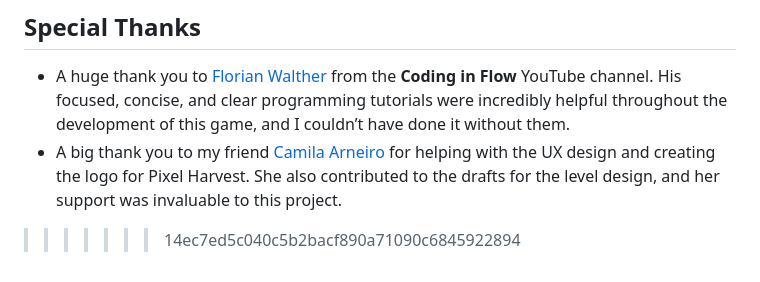
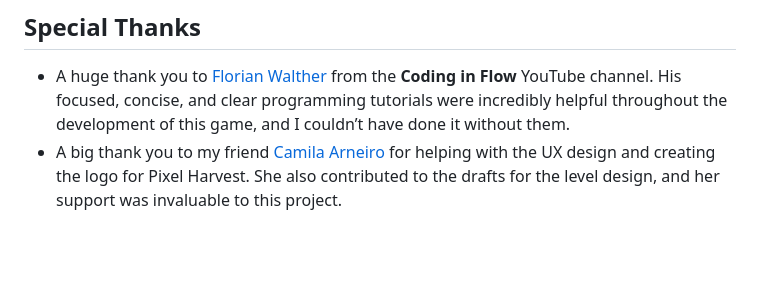
Before and after one commit to Dom031/Pixel-Harvest, a Markdown page: README.md, the part around the change. GitHub-like rendering; blank space fills up the shorter version.

```diff
--- a/README.md
+++ b/README.md
@@ -53,4 +53,3 @@ Here are some screenshots of the logo and planning stages:
 
 - A huge thank you to [Florian Walther](https://www.youtube.com/@codinginflow) from the **Coding in Flow** YouTube channel. His focused, concise, and clear programming tutorials were incredibly helpful throughout the development of this game, and I couldn’t have done it without them.
 - A big thank you to my friend [Camila Arneiro](https://www.instagram.com/camilaarneiro/) for helping with the UX design and creating the logo for Pixel Harvest. She also contributed to the drafts for the level design, and her support was invaluable to this project.
->>>>>>> 14ec7ed5c040c5b2bacf890a71090c6845922894
```
